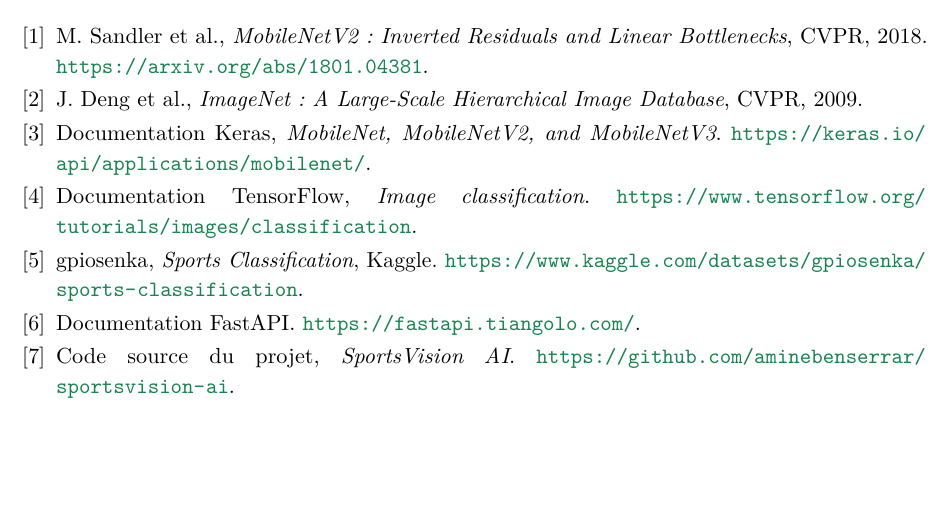
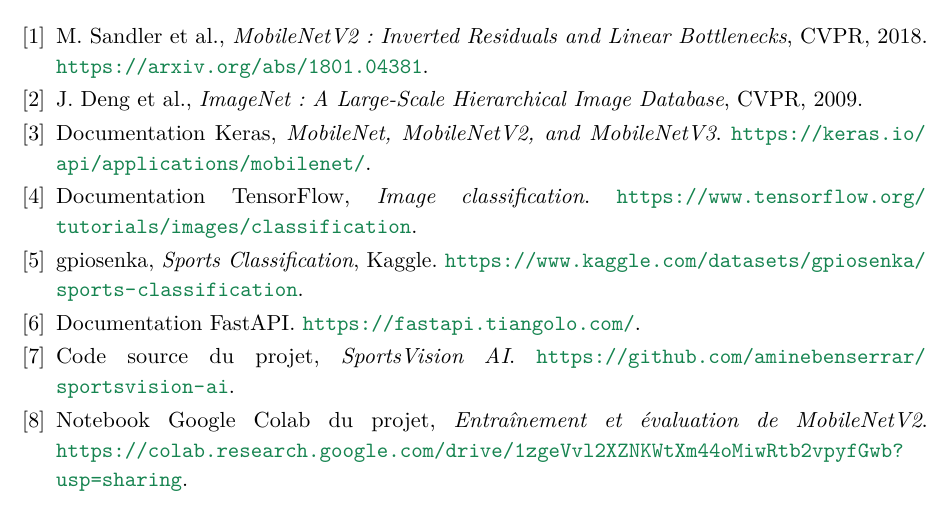
Before and after one commit to aminebenserrar/sportsvision-ai, a LaTeX document (rapport/rapport_sportsvision.tex): part of page 30 of 30, cut so that both start at the same text, the shorter picture padded with empty space. Compiled offline with pdfLaTeX.

Commit message:
Add explicit Google Colab notebook link to report bibliography

```diff
--- a/rapport/rapport_sportsvision.tex
+++ b/rapport/rapport_sportsvision.tex
@@ -621,5 +621,6 @@
 \bibitem{kaggle} gpiosenka, \emph{Sports Classification}, Kaggle. \url{https://www.kaggle.com/datasets/gpiosenka/sports-classification}.
 \bibitem{fastapi} Documentation FastAPI. \url{https://fastapi.tiangolo.com/}.
 \bibitem{repo} Code source du projet, \emph{SportsVision AI}. \url{https://github.com/aminebenserrar/sportsvision-ai}.
+\bibitem{notebook} Notebook Google Colab du projet, \emph{Entraînement et évaluation de MobileNetV2}. \url{https://colab.research.google.com/drive/1zgeVvl2XZNKWtXm44oMiwRtb2vpyfGwb?usp=sharing}.
 \end{thebibliography}
 \end{document}
```
